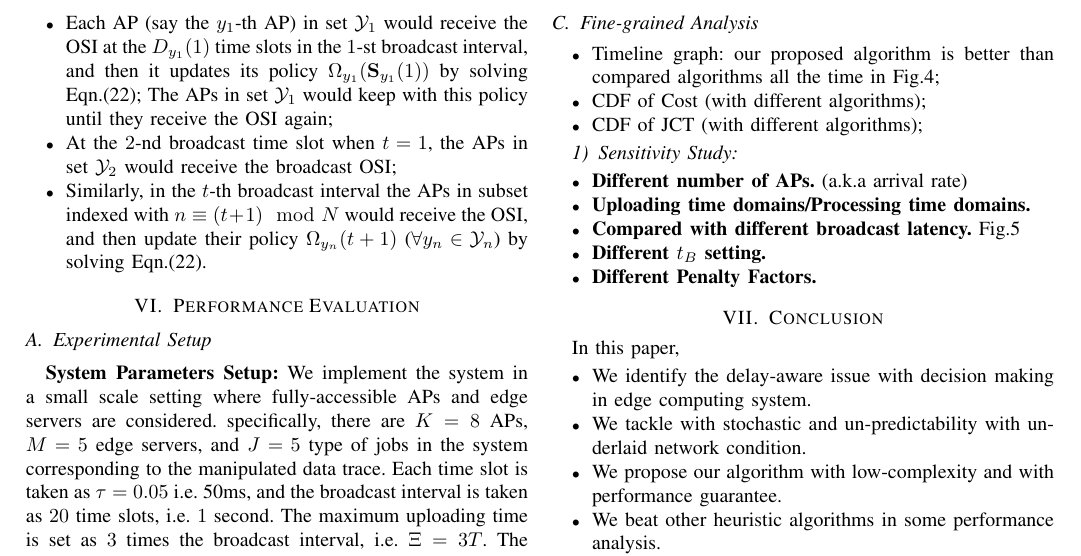
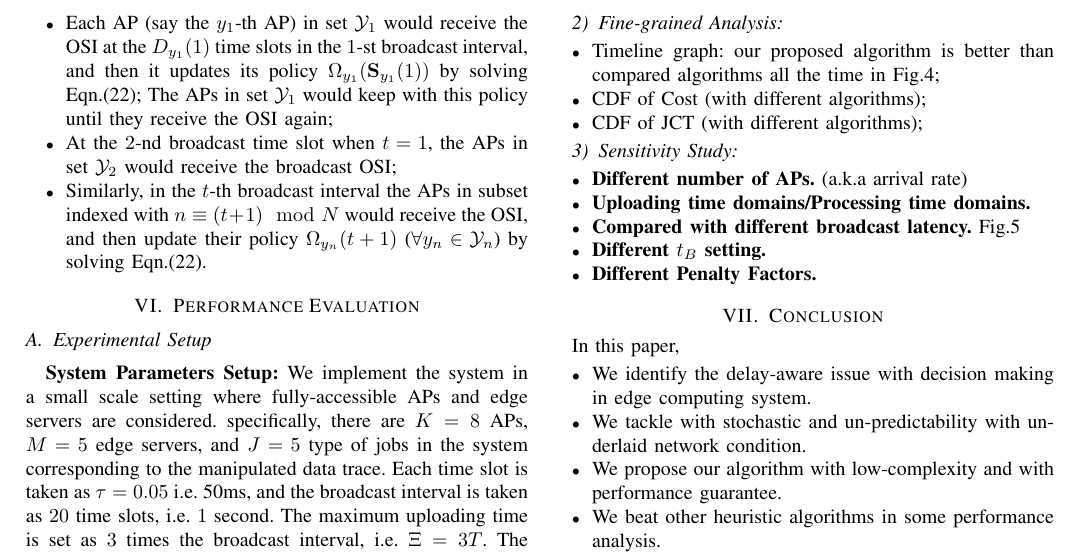
Before and after one commit to iamhyc/my-latex-collection, a LaTeX paper (main.tex, which reads src/05-evaluation.tex): part of page 7 of 10, cut so that both start at the same text. Compiled offline with pdfLaTeX.

Commit message:
temp 1938

```diff
--- a/src/05-evaluation.tex
+++ b/src/05-evaluation.tex
@@ -42,7 +42,7 @@ Specifically, we choose a heuristic selfish policy as the start and the definiti
         \item Bar graph: Total Departure Rate v.s. Algorithms.
     \end{itemize}
 
-    \subsection{Fine-grained Analysis}
+    \subsubsection{Fine-grained Analysis}
     \begin{itemize}
         \item Timeline graph: our proposed algorithm is better than compared algorithms all the time in Fig.\ref{fig:general_timeline};
         \item CDF of Cost (with different algorithms);
```
